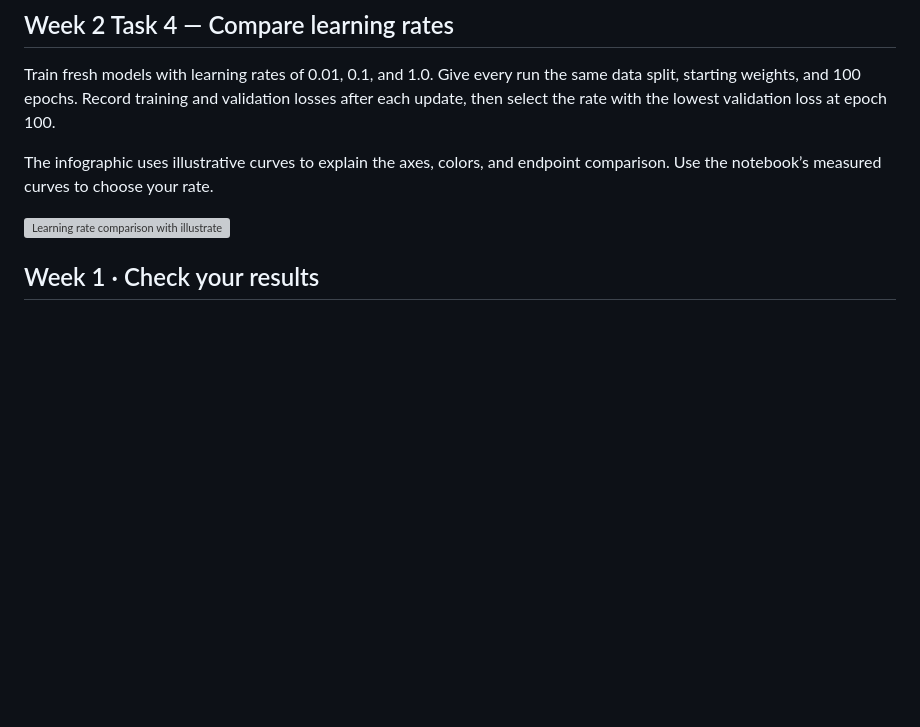
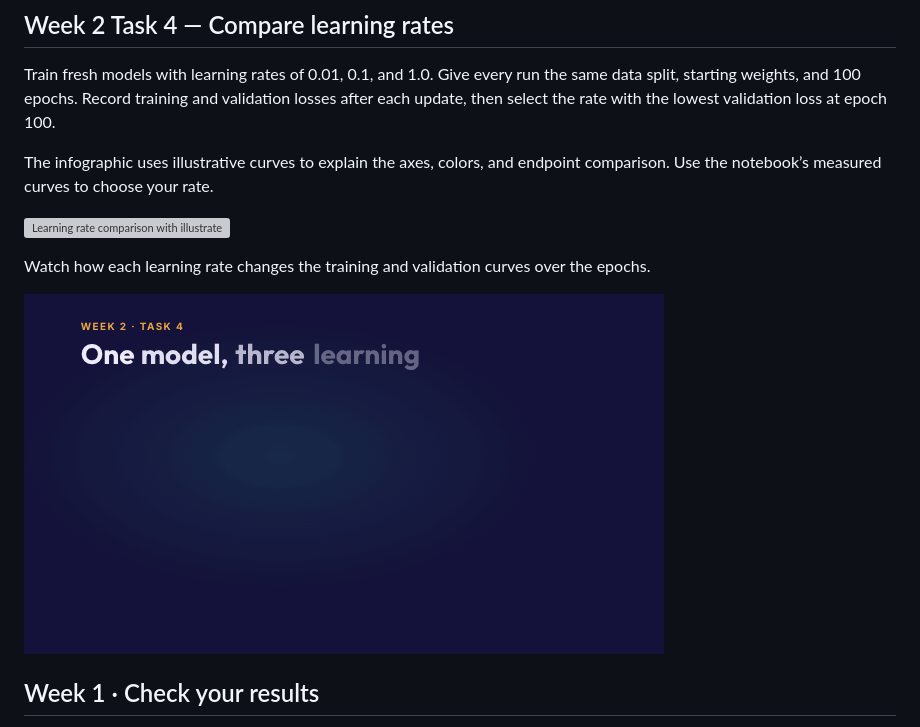
Before and after one commit to ytubeprakash-cyber/AiRoadMap, a Markdown page: README.md, the part around the change. GitHub-like rendering; pictures changed too: docs/images/week02-learning-rate-loss-curves.gif (added); blank space fills up the shorter version; grey boxes are pictures that could not be loaded.

Commit message:
Add learning rate animation to README

```diff
--- a/README.md
+++ b/README.md
@@ -67,6 +67,10 @@ The infographic uses illustrative curves to explain the axes, colors, and endpoi
 
 ![Learning rate comparison with illustrated training and validation loss curves, a guide to the graph axes, and the final validation loss selection rule.](docs/images/week02-task04-learning-rates.png)
 
+Watch how each learning rate changes the training and validation curves over the epochs.
+
+![Animation showing how learning rate shapes training and validation loss curves.](docs/images/week02-learning-rate-loss-curves.gif)
+
 ## Week 1 · Check your results
 
 - **Matrix multiplication.** Compare the Python loop and NumPy outputs before comparing their timings. Benchmark times vary by machine.
```
